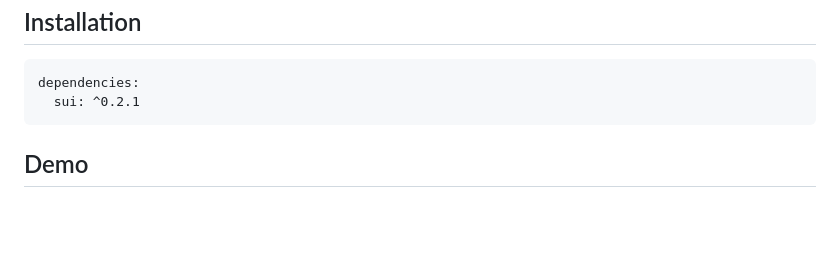
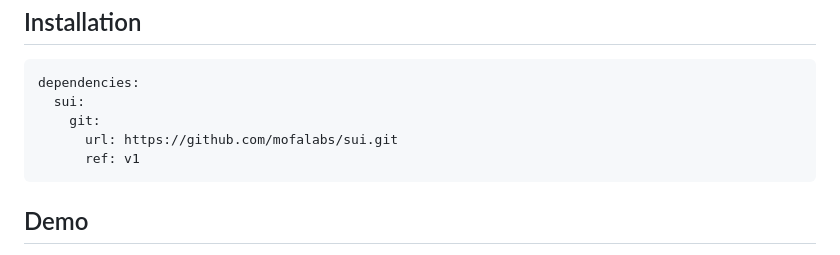
Before and after one commit to mofalabs/sui, a Markdown page: README.md, the part around the change. GitHub-like rendering; blank space fills up the shorter version.

Commit message:
chore: update readme

````diff
--- a/README.md
+++ b/README.md
@@ -9,7 +9,10 @@ Installation
 
 ```
 dependencies:
-  sui: ^0.2.1
+  sui:
+    git:
+      url: https://github.com/mofalabs/sui.git
+      ref: v1
 ```
 
 Demo
````
